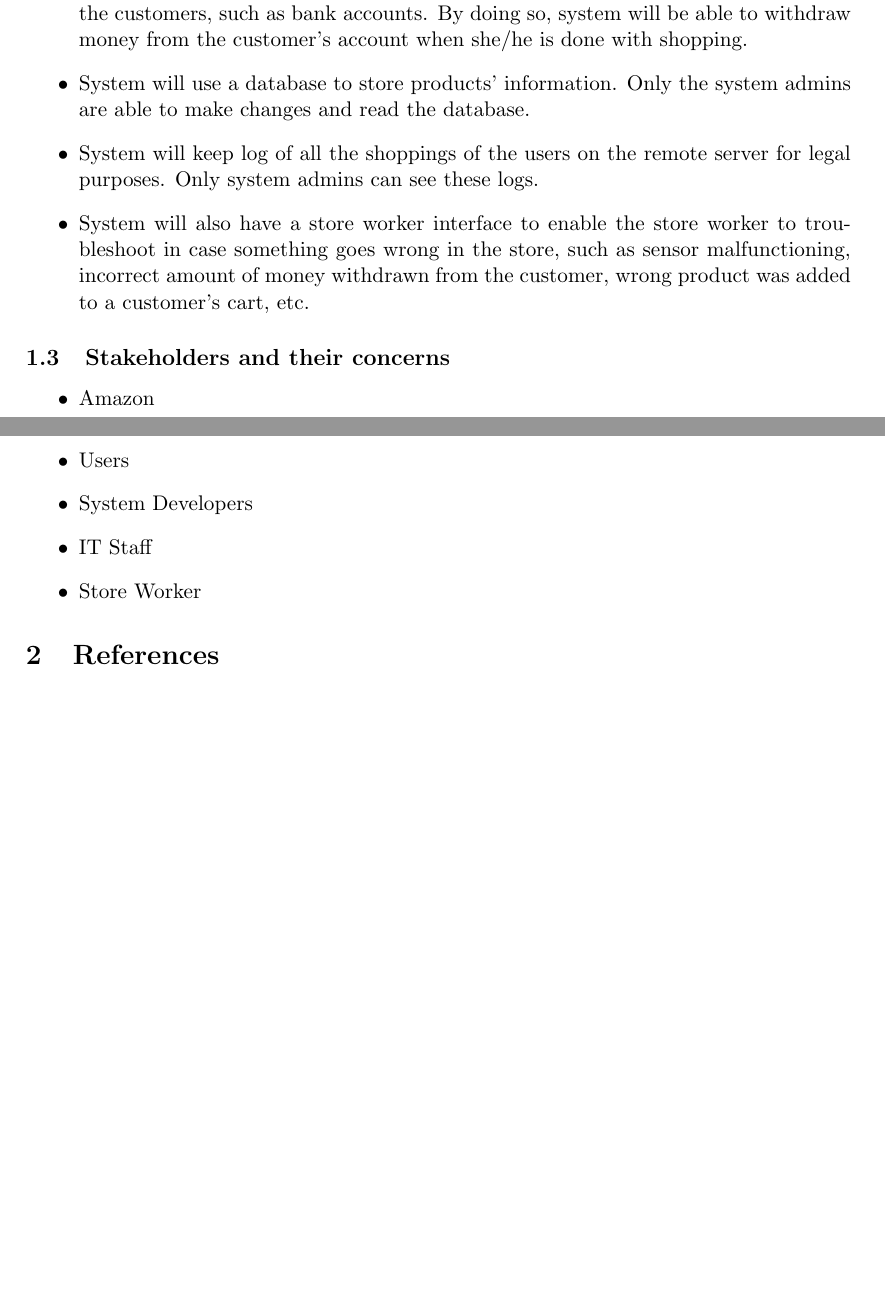
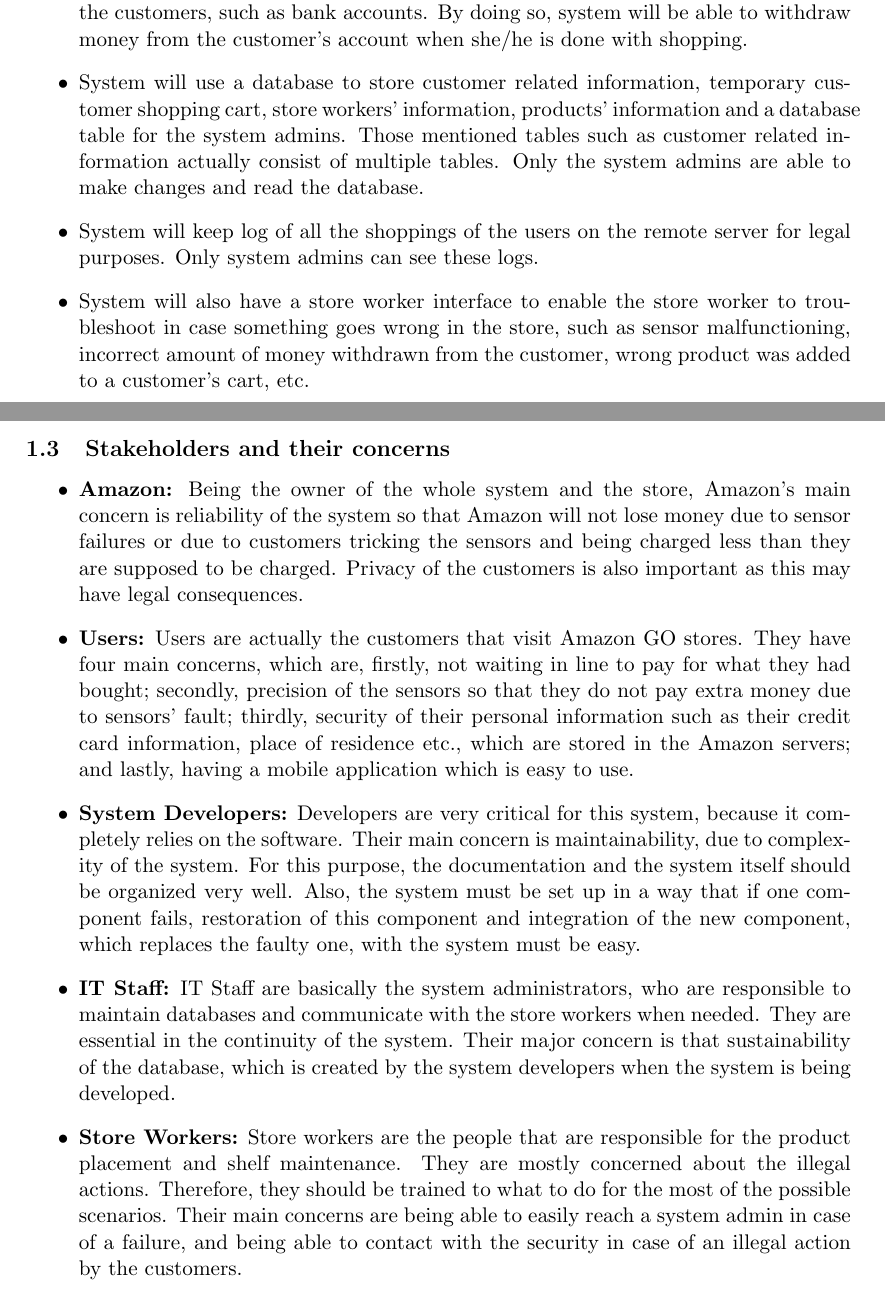
Before and after one commit to tr0ublee/CENG350-SDD, a LaTeX document (Submitted Stuff/main.tex): two parts of pages 6 and 7 of 7 before the commit and two parts of pages 6 and 7 of 8 after it, joined at a grey line, cut so that both start at the same text, the shorter picture padded with empty space. Compiled offline with pdfLaTeX.

Commit message:
Chapter 1 done

```diff
--- a/Submitted Stuff/main.tex
+++ b/Submitted Stuff/main.tex
@@ -144,7 +145,9 @@
         \item System will use several APIs to communicate with the specified payment method of the customers, such as bank accounts.
             By doing so, system will be able to withdraw money from the customer's account when she/he is done with shopping.
 
-        \item System will use a database to store products' information. Only the system admins are able to make changes and read the database.
+        \item System will use a database to store customer related information, temporary customer shopping cart, store workers' information,
+            products' information and a database table for the system admins. Those mentioned tables such as customer related information
+            actually consist of multiple tables. Only the system admins are able to make changes and read the database.
 
         \item System will keep log of all the shoppings of the users on the remote server for legal purposes. Only system admins can see these logs.
 
@@ -156,11 +159,34 @@
 
     \subsection{Stakeholders and their concerns}
         \begin{itemize}
-            \item {Amazon}
-            \item {Users}
-            \item {System Developers}
-            \item {IT Staff}
-            \item {Store Worker}
+
+            \item {\textbf{Amazon:}}
+                Being the owner of the whole system and the store, Amazon's main concern is reliability of the system so that Amazon will
+                not lose money due to sensor failures or due to customers tricking the sensors and being charged less than they are supposed to be charged.
+                Privacy of the customers is also important as this may have legal consequences.
+
+            \item {\textbf{Users:}}
+                Users are actually the customers that visit Amazon GO stores. They have four main concerns, which are, firstly, not waiting
+                in line to pay for what they had bought; secondly, precision of the sensors so that they do not pay extra money
+                due to sensors' fault; thirdly, security of their personal information such as their credit card information, place of residence etc.,
+                which are stored in the Amazon servers; and lastly, having a mobile application which is easy to use.
+
+            \item {\textbf{System Developers:}}
+                Developers are very critical for this system, because it completely relies on the software. Their main concern is maintainability, due
+                to complexity of the system. For this purpose, the documentation and the system itself should be organized very well. Also, the system
+                must be set up in a way that if one component fails, restoration of this component and integration of the new component, which replaces the
+                faulty one, with the system must be easy.
+
+            \item {\textbf{IT Staff:}}
+                IT Staff are basically the system administrators, who are responsible to maintain databases and communicate with the store workers when needed.
+                They are essential in the continuity of the system. Their major concern is that sustainability of the database, which is created by the system
+                developers when the system is being developed.
+
+            \item {\textbf{Store Workers:}}
+                Store workers are the people that are responsible for the product placement and shelf maintenance. They are mostly concerned about the
+                illegal actions. Therefore, they should be trained to what to do for the most of the possible scenarios.
+                Their main concerns are being able to easily reach a system admin in case of a failure, and being able to contact with the security
+                in case of an illegal action by the customers.
         \end{itemize}
 
 \section{References}
```
Also changed, not shown: Submitted Stuff/main.pdf, Submitted Stuff/main.tex (9 more changed lines).
